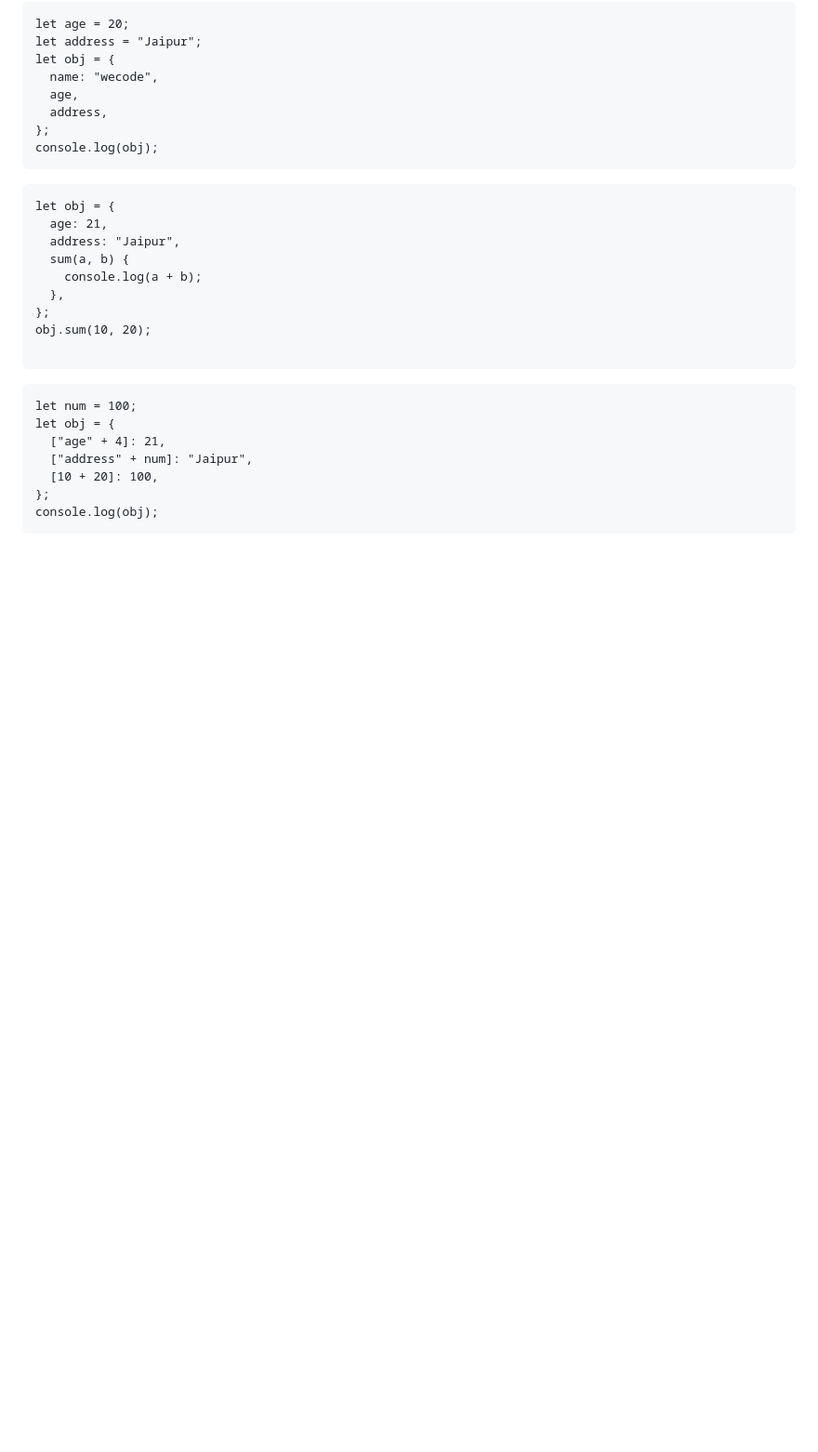
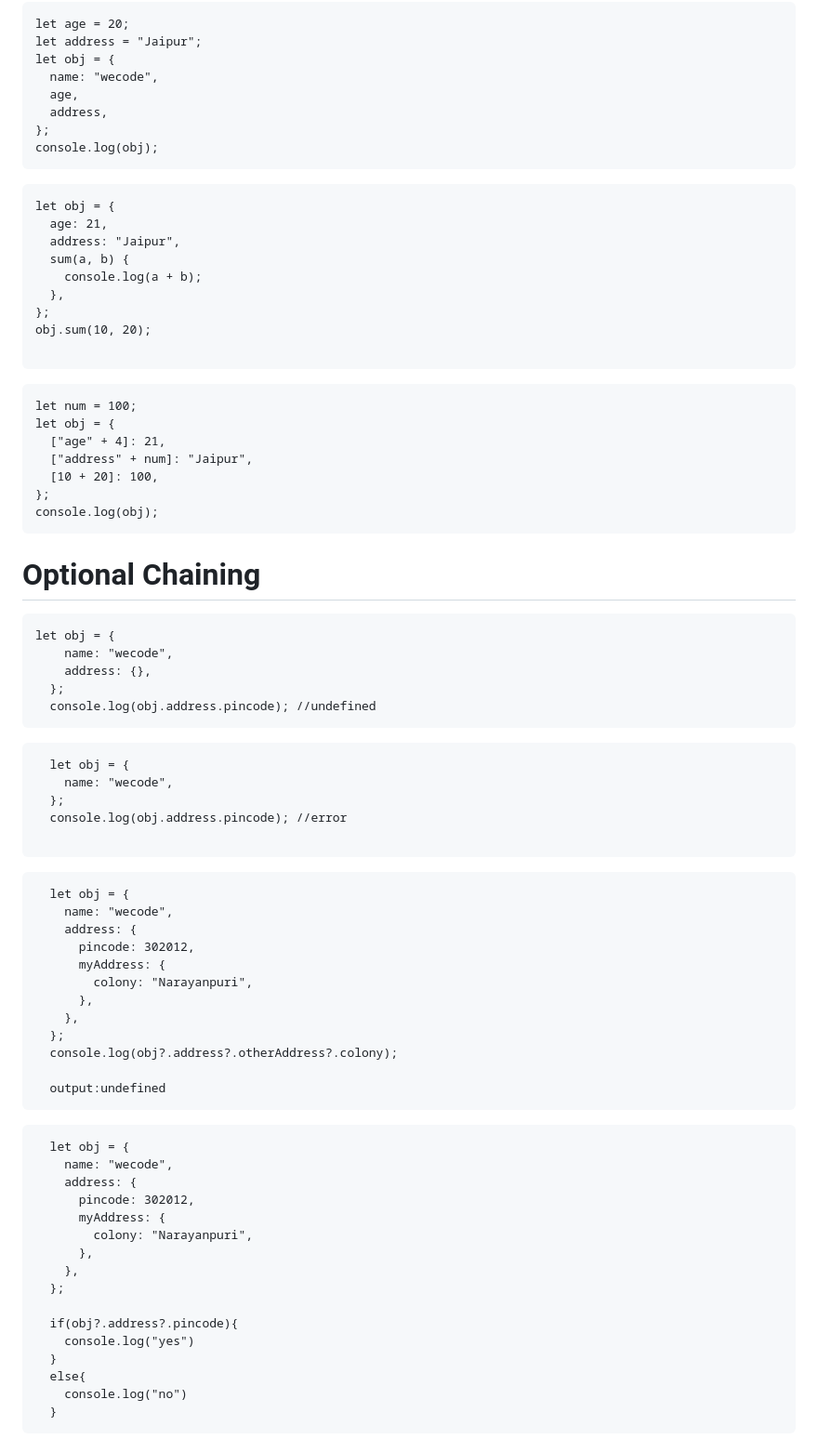
Before and after one commit to rashidkhan12344/js.class, a Markdown page: modern features.md, the part around one of its changes. Shown at 93% size. Rendered like a GitHub page; blank space fills up the shorter version.

````diff
--- a/modern features.md
+++ b/modern features.md
@@ -303,3 +303,54 @@ let obj = {
 };
 console.log(obj);
 ```
+
+
+
+# Optional Chaining
+```
+let obj = {
+    name: "wecode",
+    address: {},
+  };
+  console.log(obj.address.pincode); //undefined
+```
+```
+  let obj = {
+    name: "wecode",
+  };
+  console.log(obj.address.pincode); //error
+
+```
+```
+  let obj = {
+    name: "wecode",
+    address: {
+      pincode: 302012,
+      myAddress: {
+        colony: "Narayanpuri",
+      },
+    },
+  };
+  console.log(obj?.address?.otherAddress?.colony);
+
+  output:undefined
+```
+```
+  let obj = {
+    name: "wecode",
+    address: {
+      pincode: 302012,
+      myAddress: {
+        colony: "Narayanpuri",
+      },
+    },
+  };
+
+  if(obj?.address?.pincode){
+    console.log("yes")
+  }
+  else{
+    console.log("no")
+  }
+```
+
````
Also changed, not shown: other parts of modern features.md (+80 -0 lines).
